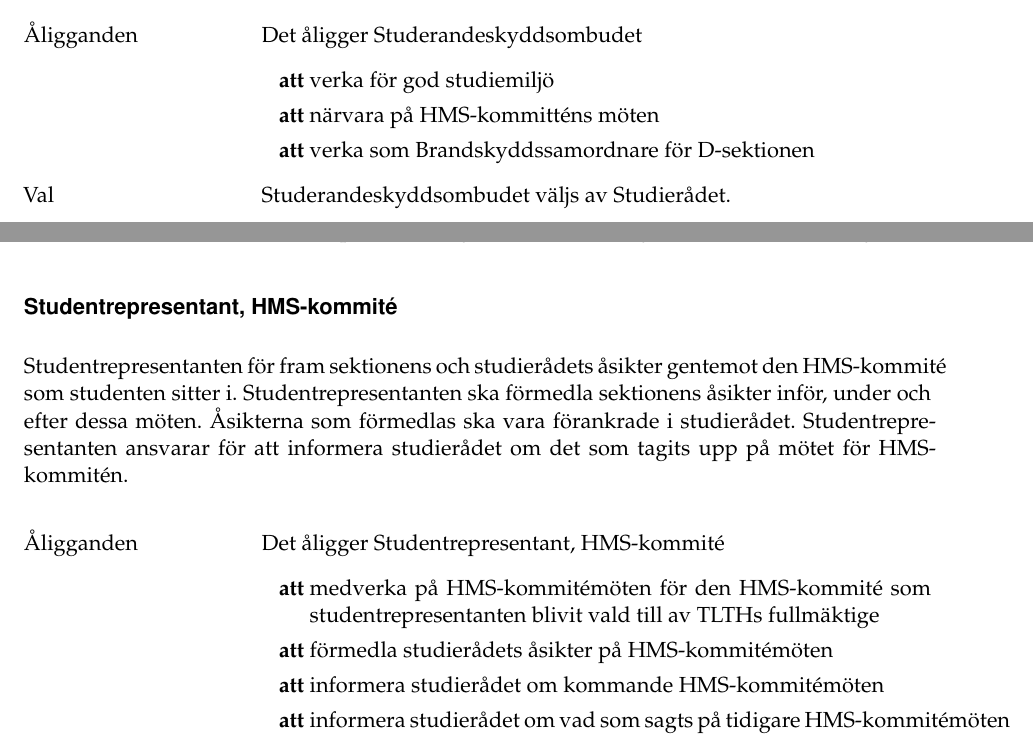
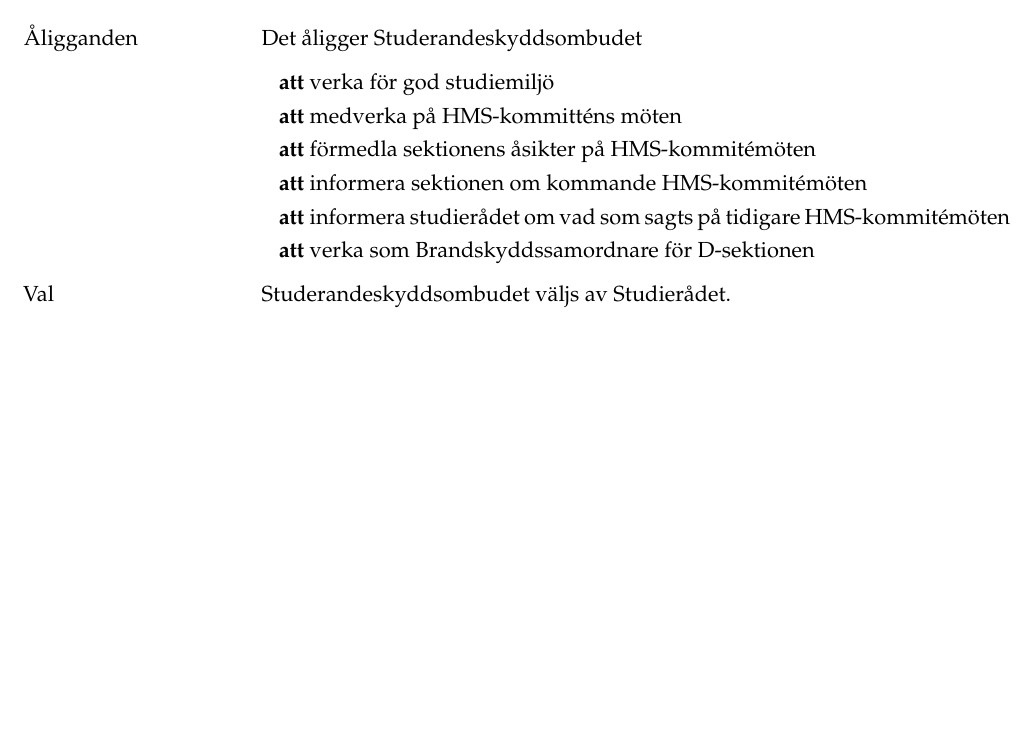
Before and after one commit to Dsek-LTH/reglemente, a LaTeX document (main.tex): two parts of pages 27 and 28 of 37 before the commit and part of page 27 of 36 after it, the two joined at a grey line, cut so that both start at the same text, the shorter picture padded with empty space. Compiled offline with pdfLaTeX.

Commit message:
[VTM-2021] Tog bort Studentrepresentant, HMS-kommité

```diff
--- a/main.tex
+++ b/main.tex
@@ -1609,7 +1607,10 @@ arbetsmiljöfrågor.
 	Det åligger Studerandeskyddsombudet
 	\begin{attlista}
 		\item verka för god studiemiljö
-		\item närvara på HMS-kommitténs möten
+		\item medverka på HMS-kommitténs möten
+		\item förmedla sektionens åsikter på HMS-kommitémöten
+		\item informera sektionen om kommande HMS-kommitémöten
+		\item informera studierådet om vad som sagts på tidigare HMS-kommitémöten
 		\item verka som Brandskyddssamordnare för D-sektionen
 	\end{attlista}
 
@@ -1669,29 +1670,6 @@ Stabsmedlem arrangerar, under Øverphøs ledning, nollning.
 		\item bistå Øverphøs i dennes arbete.
 		\item att planera och genomföra nollningsrelaterade
 evenemang.
-	\end{attlista}
-
-\end{reglemlista}
-
-%%% funktionar %%%
-\funktionar{Studentrepresentant, HMS-kommité}
-Studentrepresentanten för fram sektionens och studierådets åsikter gentemot den HMS-kommité
-som studenten sitter i. Studentrepresentanten ska förmedla sektionens åsikter
-inför, under och efter dessa möten. Åsikterna som förmedlas ska vara förankrade
-i studierådet. Studentrepresentanten ansvarar för att informera studierådet om det
-som tagits upp på mötet för HMS-kommitén.
-
-\begin{reglemlista}
-
-	\item[Åligganden]
-	Det åligger Studentrepresentant, HMS-kommité
-	\begin{attlista}
-		\item  medverka på HMS-kommitémöten för den HMS-kommité som studentrepresentanten
-		blivit vald till av TLTHs fullmäktige
-		\item förmedla studierådets åsikter på HMS-kommitémöten
-		\item informera studierådet om kommande HMS-kommitémöten
-		\item informera studierådet om vad som sagts på tidigare HMS-kommitémöten
-
 	\end{attlista}
 
 \end{reglemlista}
```
Also changed, not shown: main.tex (2 more changed lines).
